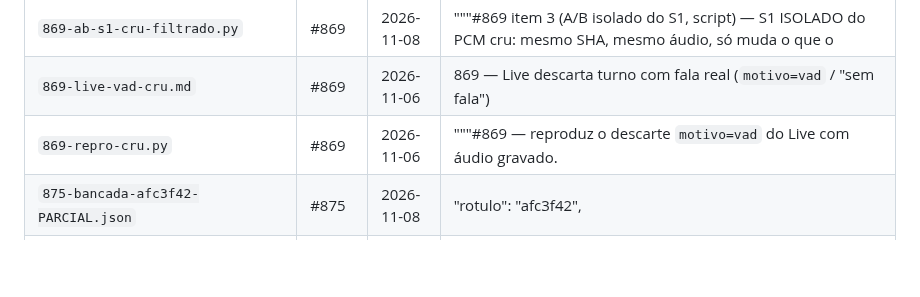
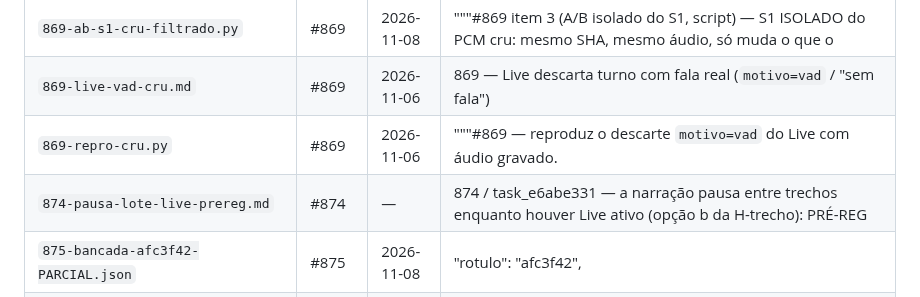
Before and after one commit to rlisboar/tts, a Markdown page: evidence/INDEX.md, the part around the change. Rendered like a GitHub page; blank space fills up the shorter version.

```diff
--- a/evidence/INDEX.md
+++ b/evidence/INDEX.md
@@ -336,6 +336,7 @@ Depois de acrescentar, regenere: `./.venv-mlx/bin/python tests/gera_evidence_ind
 | `869-ab-s1-cru-filtrado.py` | #869 | 2026-11-08 | """#869 item 3 (A/B isolado do S1, script) — S1 ISOLADO do PCM cru: mesmo SHA, mesmo áudio, só muda o que o |
 | `869-live-vad-cru.md` | #869 | 2026-11-06 | 869 — Live descarta turno com fala real (`motivo=vad` / "sem fala") |
 | `869-repro-cru.py` | #869 | 2026-11-06 | """#869 — reproduz o descarte `motivo=vad` do Live com áudio gravado. |
+| `874-pausa-lote-live-prereg.md` | #874 | — | 874 / task_e6abe331 — a narração pausa entre trechos enquanto houver Live ativo (opção b da H-trecho): PRÉ-REG |
 | `875-bancada-afc3f42-PARCIAL.json` | #875 | 2026-11-08 | "rotulo": "afc3f42", |
 | `875-bancada-afc3f42-PARCIAL.log` | #875 | 2026-11-08 | (sem descrição) |
 | `875-bancada-e2bb4f7.json` | #875 | 2026-11-08 | "rotulo": "e2bb4f7", |
```
Also changed, not shown: evidence/874-pausa-lote-live-prereg.md (added, +43 -0 lines).
